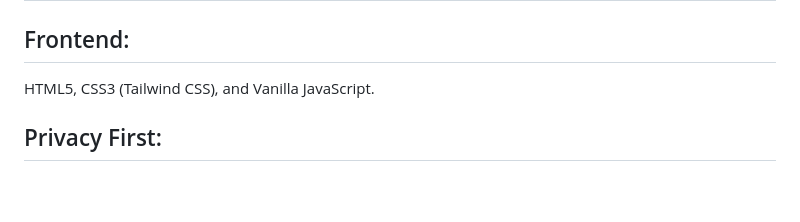
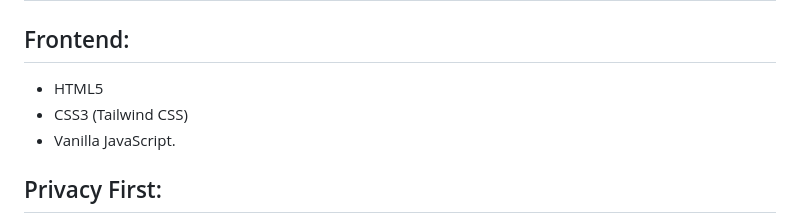
Before and after one commit to amirthasaravanan/AuraFlow-Productivity-Engine, a Markdown page: README.md, the part around the change. Rendered like a GitHub page; blank space fills up the shorter version.

```diff
--- a/README.md
+++ b/README.md
@@ -131,7 +131,9 @@ A quiet, separate space to reflect on where you want to be in a year, five years
 
 # 🛠️ Tech Stack & Philosophy
 ## Frontend:
-HTML5, CSS3 (Tailwind CSS), and Vanilla JavaScript.
+- HTML5
+- CSS3 (Tailwind CSS)
+- Vanilla JavaScript.
 
 ## Privacy First:
 100% Offline-first. AuraFlow uses the browser's localStorage, meaning your data never leaves your device and no internet connection is required.
```
